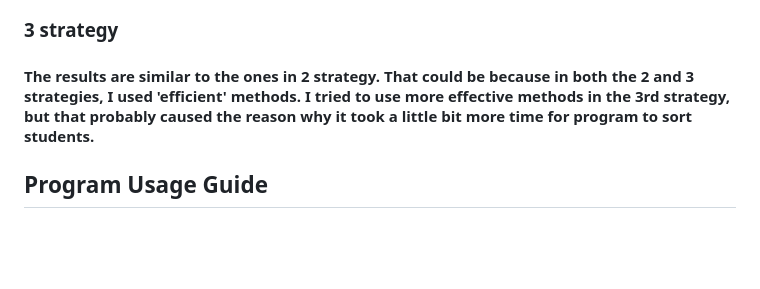
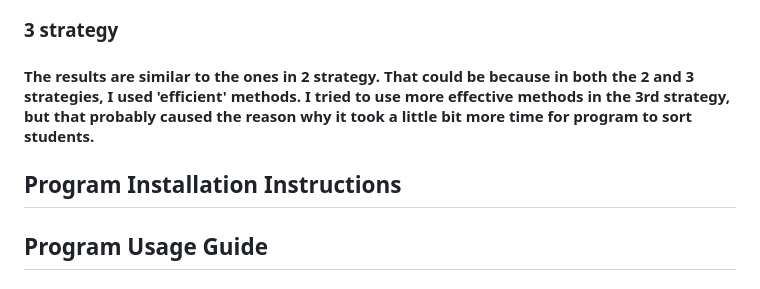
Before and after one commit to aran1ja/TreciaUzduotis, a Markdown page: README.md, the part around the change. GitHub-like rendering; blank space fills up the shorter version.

```diff
--- a/README.md
+++ b/README.md
@@ -79,6 +79,9 @@
 ### 3 strategy
 #### The results are similar to the ones in 2 strategy. That could be because in both the 2 and 3 strategies, I used 'efficient' methods. I tried to use more effective methods in the 3rd strategy, but that probably caused the reason why it took a little bit more time for program to sort students.
 
+## Program Installation Instructions
+
+
 ## Program Usage Guide
 #### To start with a program, you have to compile the program using the provided makefile file. In the terminal you have to write:
 #### make vektoriai
```
